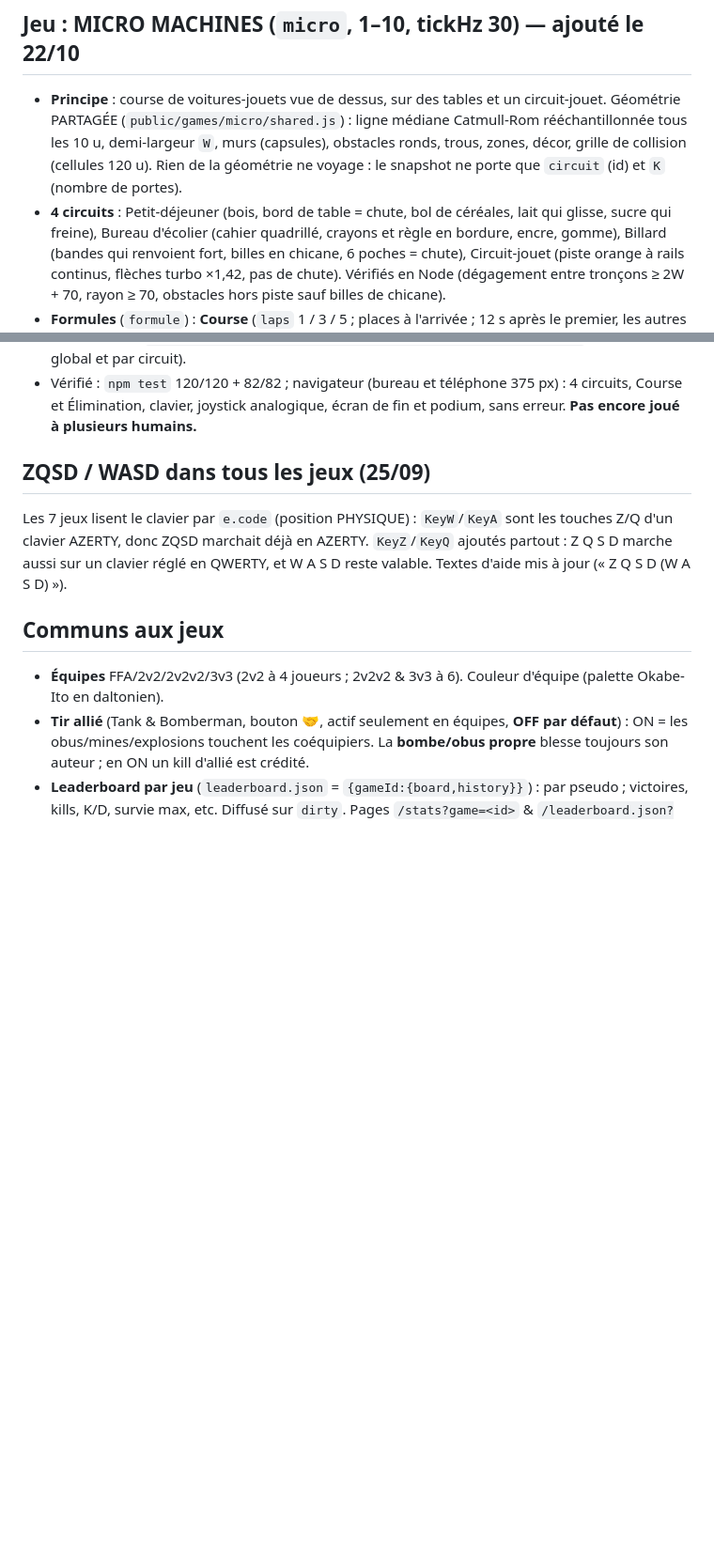
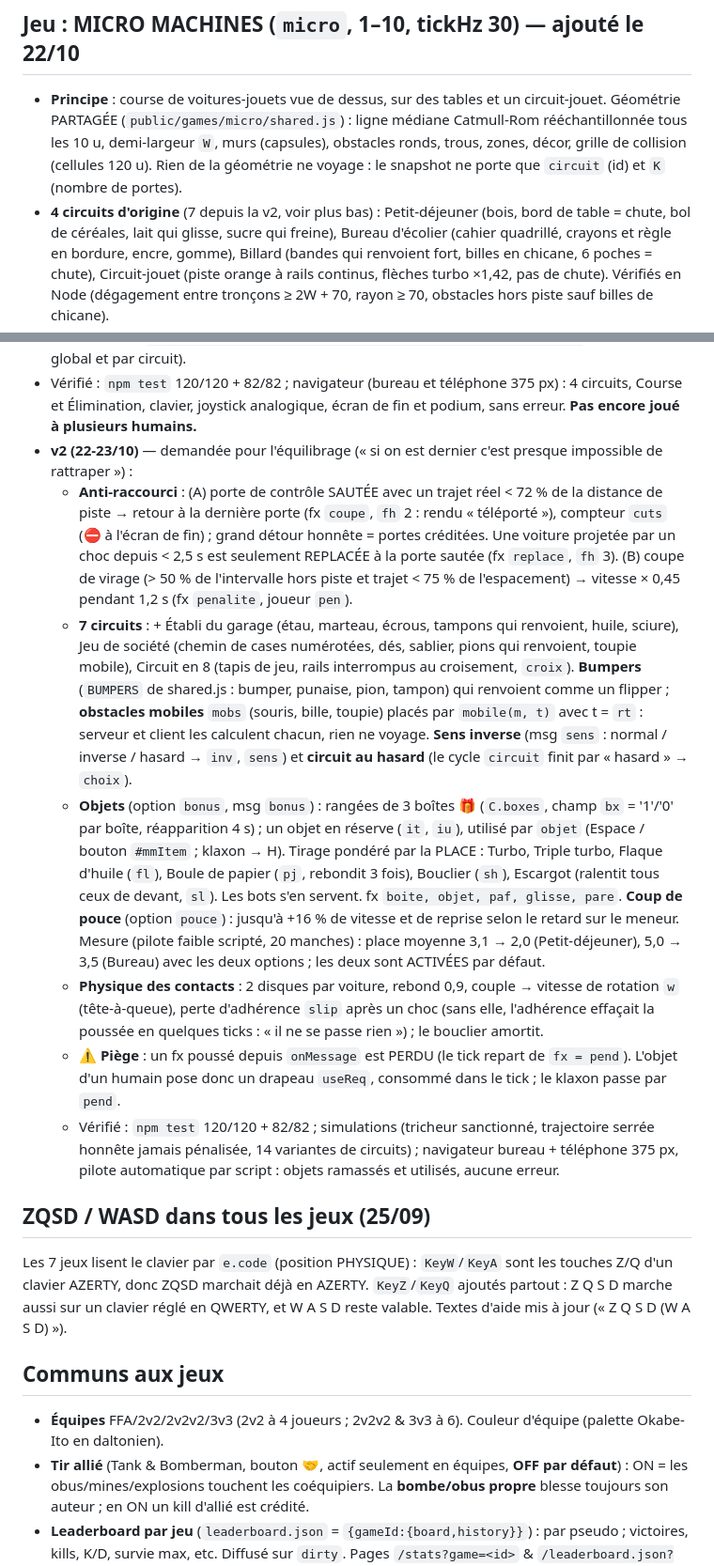
Before and after one commit to theol-trying/On-line, a Markdown page: PROJECT_STATE.md, 2 parts joined by grey strips. Shown at 94% size. GitHub-like rendering; blank space fills up the shorter version.

```diff
--- a/PROJECT_STATE.md
+++ b/PROJECT_STATE.md
@@ -321,7 +321,7 @@ peu lisible, bonus/malus et terrains à effets sélectionnables au menu.
   (`public/games/micro/shared.js`) : ligne médiane Catmull-Rom rééchantillonnée tous les 10 u, demi-largeur `W`, murs
   (capsules), obstacles ronds, trous, zones, décor, grille de collision (cellules 120 u). Rien de la géométrie ne voyage :
   le snapshot ne porte que `circuit` (id) et `K` (nombre de portes).
-- **4 circuits** : Petit-déjeuner (bois, bord de table = chute, bol de céréales, lait qui glisse, sucre qui freine),
+- **4 circuits d'origine** (7 depuis la v2, voir plus bas) : Petit-déjeuner (bois, bord de table = chute, bol de céréales, lait qui glisse, sucre qui freine),
   Bureau d'écolier (cahier quadrillé, crayons et règle en bordure, encre, gomme), Billard (bandes qui renvoient fort,
   billes en chicane, 6 poches = chute), Circuit-jouet (piste orange à rails continus, flèches turbo ×1,42, pas de chute).
   Vérifiés en Node (dégagement entre tronçons ≥ 2W + 70, rayon ≥ 70, obstacles hors piste sauf billes de chicane).
@@ -359,6 +359,33 @@ peu lisible, bonus/malus et terrains à effets sélectionnables au menu.
 - **Classement** : `{games, wins, podiums, kos, falls, bestLap, bl{circuit: s}}` (meilleur tour global et par circuit).
 - Vérifié : `npm test` 120/120 + 82/82 ; navigateur (bureau et téléphone 375 px) : 4 circuits, Course et Élimination,
   clavier, joystick analogique, écran de fin et podium, sans erreur. **Pas encore joué à plusieurs humains.**
+- **v2 (22-23/10)** — demandée pour l'équilibrage (« si on est dernier c'est presque impossible de rattraper ») :
+  - **Anti-raccourci** : (A) porte de contrôle SAUTÉE avec un trajet réel < 72 % de la distance de piste → retour à la
+    dernière porte (fx `coupe`, `fh` 2 : rendu « téléporté »), compteur `cuts` (⛔ à l'écran de fin) ; grand détour honnête
+    = portes créditées. Une voiture projetée par un choc depuis < 2,5 s est seulement REPLACÉE à la porte sautée (fx
+    `replace`, `fh` 3). (B) coupe de virage (> 50 % de l'intervalle hors piste et trajet < 75 % de l'espacement) →
+    vitesse × 0,45 pendant 1,2 s (fx `penalite`, joueur `pen`).
+  - **7 circuits** : + Établi du garage (étau, marteau, écrous, tampons qui renvoient, huile, sciure), Jeu de société
+    (chemin de cases numérotées, dés, sablier, pions qui renvoient, toupie mobile), Circuit en 8 (tapis de jeu, rails
+    interrompus au croisement, `croix`). **Bumpers** (`BUMPERS` de shared.js : bumper, punaise, pion, tampon) qui
+    renvoient comme un flipper ; **obstacles mobiles** `mobs` (souris, bille, toupie) placés par `mobile(m, t)` avec
+    t = `rt` : serveur et client les calculent chacun, rien ne voyage. **Sens inverse** (msg `sens` : normal / inverse
+    / hasard → `inv`, `sens`) et **circuit au hasard** (le cycle `circuit` finit par « hasard » → `choix`).
+  - **Objets** (option `bonus`, msg `bonus`) : rangées de 3 boîtes 🎁 (`C.boxes`, champ `bx` = '1'/'0' par boîte,
+    réapparition 4 s) ; un objet en réserve (`it`, `iu`), utilisé par `objet` (Espace / bouton `#mmItem` ; klaxon → H).
+    Tirage pondéré par la PLACE : Turbo, Triple turbo, Flaque d'huile (`fl`), Boule de papier (`pj`, rebondit 3 fois),
+    Bouclier (`sh`), Escargot (ralentit tous ceux de devant, `sl`). Les bots s'en servent. fx `boite, objet, paf,
+    glisse, pare`. **Coup de pouce** (option `pouce`) : jusqu'à +16 % de vitesse et de reprise selon le retard sur le
+    meneur. Mesure (pilote faible scripté, 20 manches) : place moyenne 3,1 → 2,0 (Petit-déjeuner), 5,0 → 3,5 (Bureau)
+    avec les deux options ; les deux sont ACTIVÉES par défaut.
+  - **Physique des contacts** : 2 disques par voiture, rebond 0,9, couple → vitesse de rotation `w` (tête-à-queue),
+    perte d'adhérence `slip` après un choc (sans elle, l'adhérence effaçait la poussée en quelques ticks : « il ne se
+    passe rien ») ; le bouclier amortit.
+  - ⚠️ **Piège** : un fx poussé depuis `onMessage` est PERDU (le tick repart de `fx = pend`). L'objet d'un humain pose
+    donc un drapeau `useReq`, consommé dans le tick ; le klaxon passe par `pend`.
+  - Vérifié : `npm test` 120/120 + 82/82 ; simulations (tricheur sanctionné, trajectoire serrée honnête jamais
+    pénalisée, 14 variantes de circuits) ; navigateur bureau + téléphone 375 px, pilote automatique par script :
+    objets ramassés et utilisés, aucune erreur.
 
 ## ZQSD / WASD dans tous les jeux (25/09)
 Les 7 jeux lisent le clavier par `e.code` (position PHYSIQUE) : `KeyW`/`KeyA` sont les touches Z/Q d'un clavier
```
Also changed, not shown: CLAUDE.md (+3 -0 lines), README.md (+1 -1 lines).
